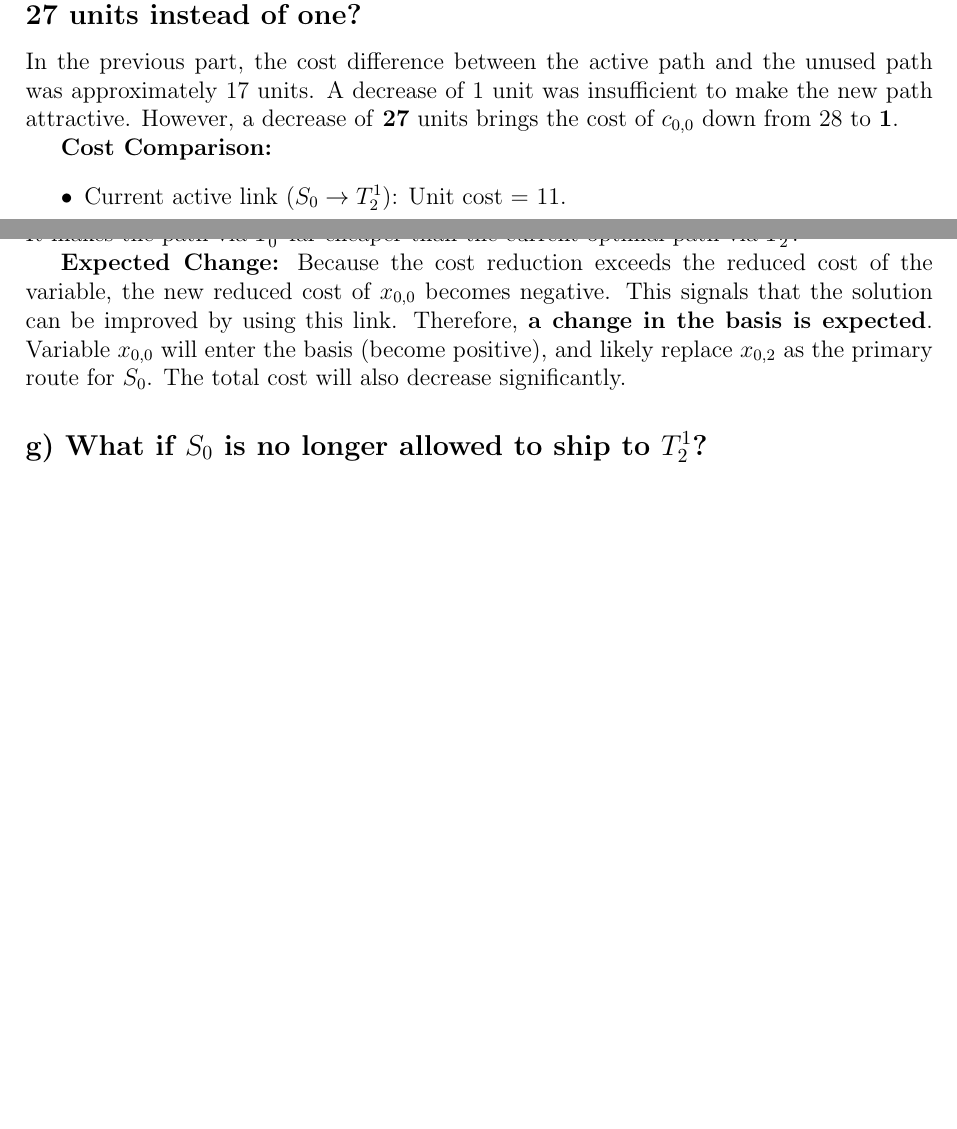
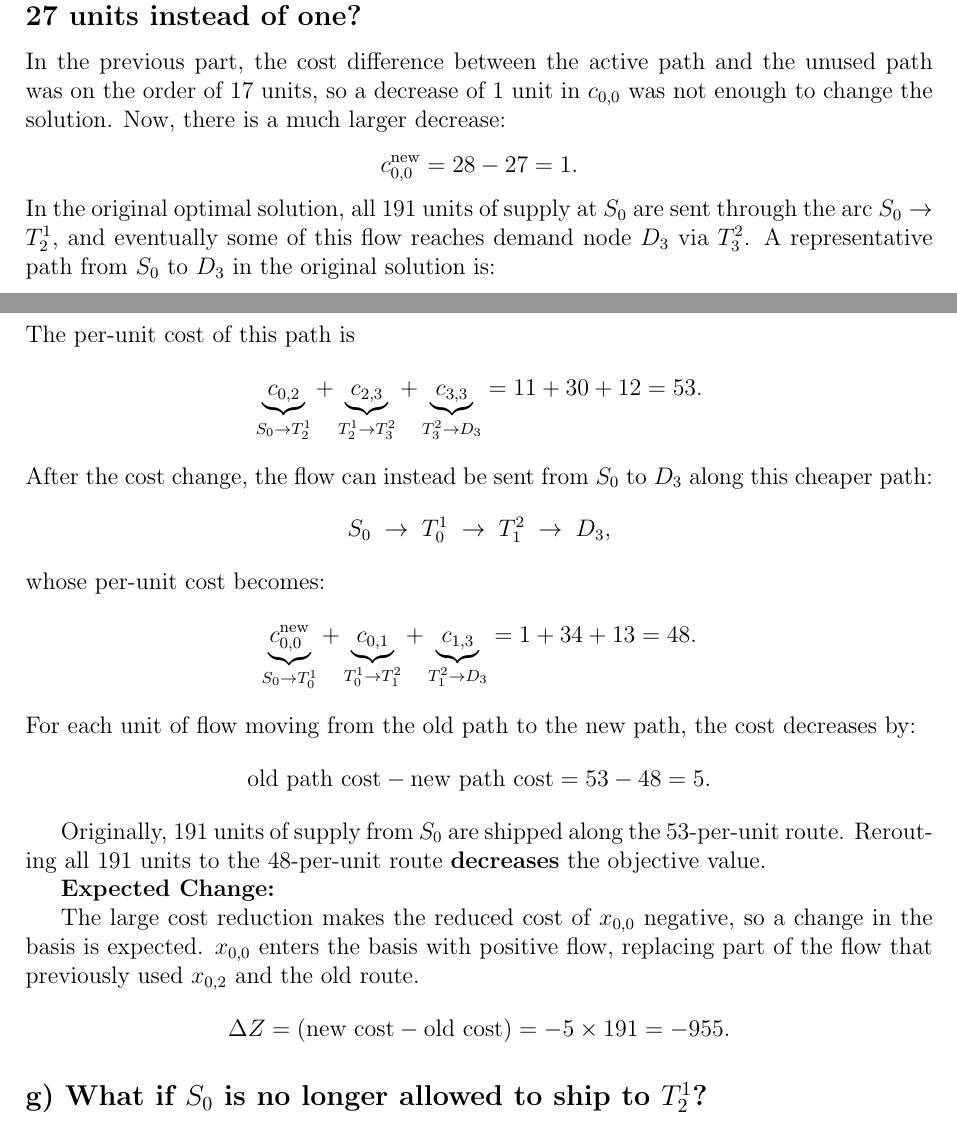
Before and after one commit to mubatu/transshipment, a LaTeX document (report.tex): two parts of pages 7 and 8 of 10, joined at a grey line, cut so that both start at the same text, the shorter picture padded with empty space. Compiled offline with pdfLaTeX.

Commit message:
Fix report

```diff
--- a/report.tex
+++ b/report.tex
@@ -264,22 +264,59 @@ Since the cost reduction is not large enough to make the variable enter the basi
 There is \textbf{no expected change} in the basis or the total cost.
 
 
-
 \subsection*{f) What if the same cost of shipping from $S_0$ to $T^1_0$ decreases by 27 units instead of one?}
 
-In the previous part, the cost difference between the active path and the unused path was approximately 17 units. A decrease of 1 unit was insufficient to make the new path attractive. However, a decrease of \textbf{27} units brings the cost of $c_{0,0}$ down from 28 to \textbf{1}.
+In the previous part, the cost difference between the active path and the unused path was on the order of 17 units, so a decrease of 1 unit in $c_{0,0}$ was not enough to change the solution. Now, there is a much larger decrease:
+\[
+c_{0,0}^{\text{new}} = 28 - 27 = 1.
+\]
+In the original optimal solution, all $191$ units of supply at $S_0$ are sent through the arc $S_0 \to T^1_2$, and eventually some of this flow reaches demand node $D_3$ via $T^2_3$. A representative path from $S_0$ to $D_3$ in the original solution is:
+\[
+S_0 \;\to\; T^1_2 \;\to\; T^2_3 \;\to\; D_3.
+\]
+The per-unit cost of this path is
+\[
+\underbrace{c_{0,2}}_{S_0 \to T^1_2}
++
+\underbrace{c_{2,3}}_{T^1_2 \to T^2_3}
++
+\underbrace{c_{3,3}}_{T^2_3 \to D_3}
+=
+11 + 30 + 12 = 53.
+\]
+After the cost change, the flow can instead be sent from $S_0$ to $D_3$ along this cheaper path:
+\[
+S_0 \;\to\; T^1_0 \;\to\; T^2_1 \;\to\; D_3,
+\]
+whose per-unit cost becomes:
+\[
+\underbrace{c_{0,0}^{\text{new}}}_{S_0 \to T^1_0}
++
+\underbrace{c_{0,1}}_{T^1_0 \to T^2_1}
++
+\underbrace{c_{1,3}}_{T^2_1 \to D_3}
+=
+1 + 34 + 13 = 48.
+\]
+For each unit of flow moving from the old path to the new path, the cost decreases by:
+\[
+\text{old path cost} - \text{new path cost}
+=
+53 - 48 = 5.
+\]
 
-\textbf{Cost Comparison:}
-\begin{itemize}
-    \item Current active link ($S_0 \to T^1_2$): Unit cost = 11.
-    \item Proposed link ($S_0 \to T^1_0$): Unit cost = 28 - 27 = 1.
-\end{itemize}
-
-This decrease is significantly larger than the reduced cost barrier observed previously. It makes the path via $T^1_0$ far cheaper than the current optimal path via $T^1_2$.
+Originally, $191$ units of supply from $S_0$ are shipped along the 53-per-unit route. Rerouting all 191 units to the 48-per-unit route \textbf{decreases} the objective value.
 
 \textbf{Expected Change:}
-Because the cost reduction exceeds the reduced cost of the variable, the new reduced cost of $x_{0,0}$ becomes negative. This signals that the solution can be improved by using this link.
-Therefore, \textbf{a change in the basis is expected}. Variable $x_{0,0}$ will enter the basis (become positive), and likely replace $x_{0,2}$ as the primary route for $S_0$. The total cost will also decrease significantly.
+
+The large cost reduction makes the reduced cost of $x_{0,0}$ negative, so a change in the basis is expected.
+$x_{0,0}$ enters the basis with positive flow, replacing part of the flow that previously used $x_{0,2}$ and the old route.
+\[
+\Delta Z
+= (\text{new cost} - \text{old cost})
+= -5 \times 191
+= -955.
+\]
 
 
 \subsection*{g) What if $S_0$ is no longer allowed to ship to $T^1_2$?}
```
